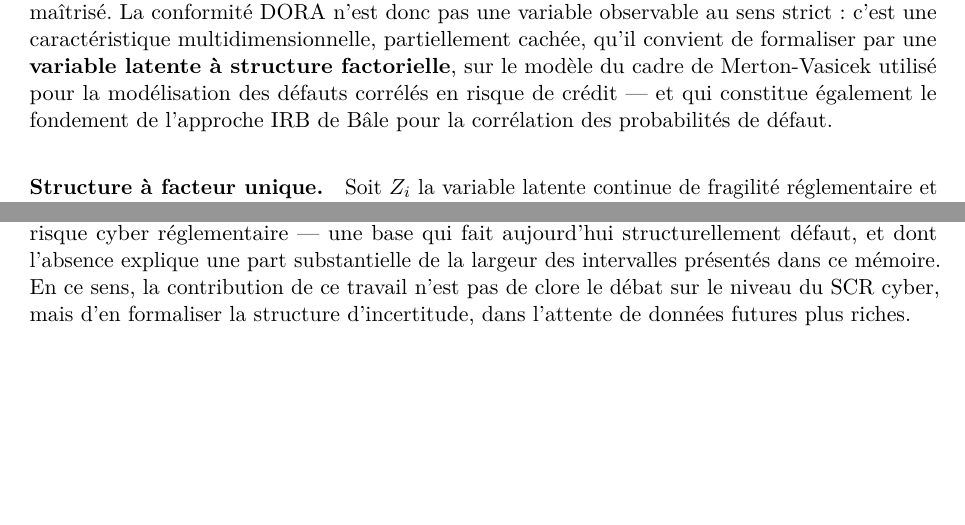
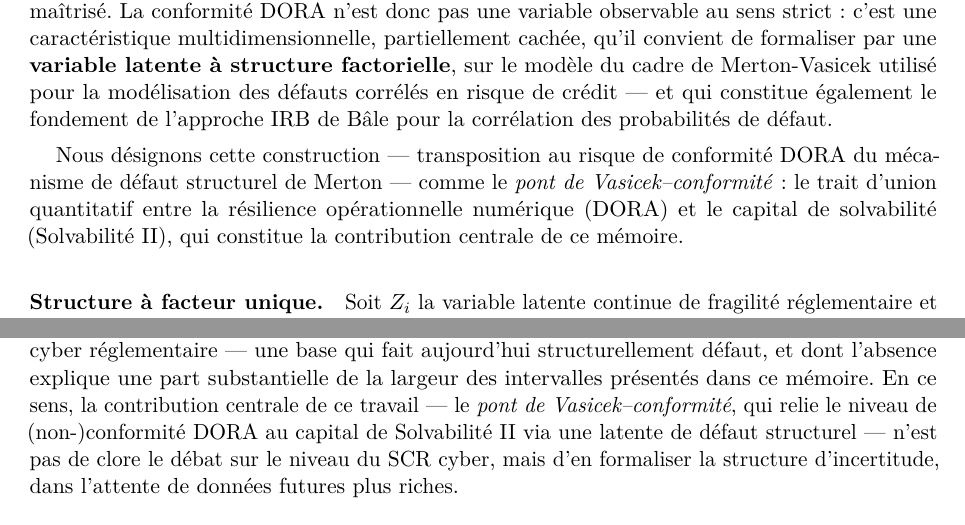
Before and after one commit to kelian19/M-moire-, a LaTeX document (memoire/main.tex): two parts of pages 13 and 62 of 80 before the commit and two parts of pages 13 and 70 of 79 after it, joined at a grey line, cut so that both start at the same text, the shorter picture padded with empty space. Compiled offline with pdfLaTeX.

Commit message:
Nommage de la contribution (pont de Vasicek-conformite) + coherence + PDF recompile
- Nomme la contribution "pont de Vasicek-conformite" en intro, dans la section
  modelisation ou la latente est definie, en conclusion, et dans les deux
  encadres Contribution de l'abstract FR/EN.
- Coherence : note de convention reconciliant le Delta_DORA OpRisk de robustesse
  (~4600 M, run ponctuel) et la mediane bootstrap de la Partie 4 (3879 M),
  toutes deux dans l'IC90% ; conclusions exprimees en ratios, insensibles.
- references.bib : em-dash Unicode remplace par --- (portabilite pdflatex/xetex).
- PDF recompile localement (Tectonic) : rendu verifie (resume/abstract, section
  ancrage theta, nommage).

```diff
--- a/memoire/main.tex
+++ b/memoire/main.tex
@@ -628,6 +631,12 @@ latente à structure factorielle}, sur le modèle du cadre de Merton-Vasicek
 utilisé pour la modélisation des défauts corrélés en risque de crédit --- et
 qui constitue également le fondement de l'approche IRB de Bâle pour la
 corrélation des probabilités de défaut.
+
+Nous désignons cette construction --- transposition au risque de conformité
+DORA du mécanisme de défaut structurel de Merton --- comme le \emph{pont de
+Vasicek--conformité} : le trait d'union quantitatif entre la résilience
+opérationnelle numérique (DORA) et le capital de solvabilité
+(Solvabilité~II), qui constitue la contribution centrale de ce mémoire.
 
 \paragraph{Structure à facteur unique.} Soit $Z_i$ la variable latente
 continue de fragilité réglementaire et opérationnelle de l'entité $i$,
@@ -3100,9 +3116,11 @@ base réellement harmonisée à l'échelle européenne pour calibrer la
 fréquence et la sévérité du risque cyber réglementaire --- une base qui
 fait aujourd'hui structurellement défaut, et dont l'absence explique une
 part substantielle de la largeur des intervalles présentés dans ce mémoire.
-En ce sens, la contribution de ce travail n'est pas de clore le débat sur le
-niveau du SCR cyber, mais d'en formaliser la structure d'incertitude,
-dans l'attente de données futures plus riches.
+En ce sens, la contribution centrale de ce travail --- le \emph{pont de
+Vasicek--conformité}, qui relie le niveau de (non-)conformité DORA au capital
+de Solvabilité~II via une latente de défaut structurel --- n'est pas de clore
+le débat sur le niveau du SCR cyber, mais d'en formaliser la structure
+d'incertitude, dans l'attente de données futures plus riches.
 
 
 \vspace{1em}
```
Also changed, not shown: memoire/references.bib (+1 -1 lines), memoire/main.tex (18 more changed lines), 1 other file.
